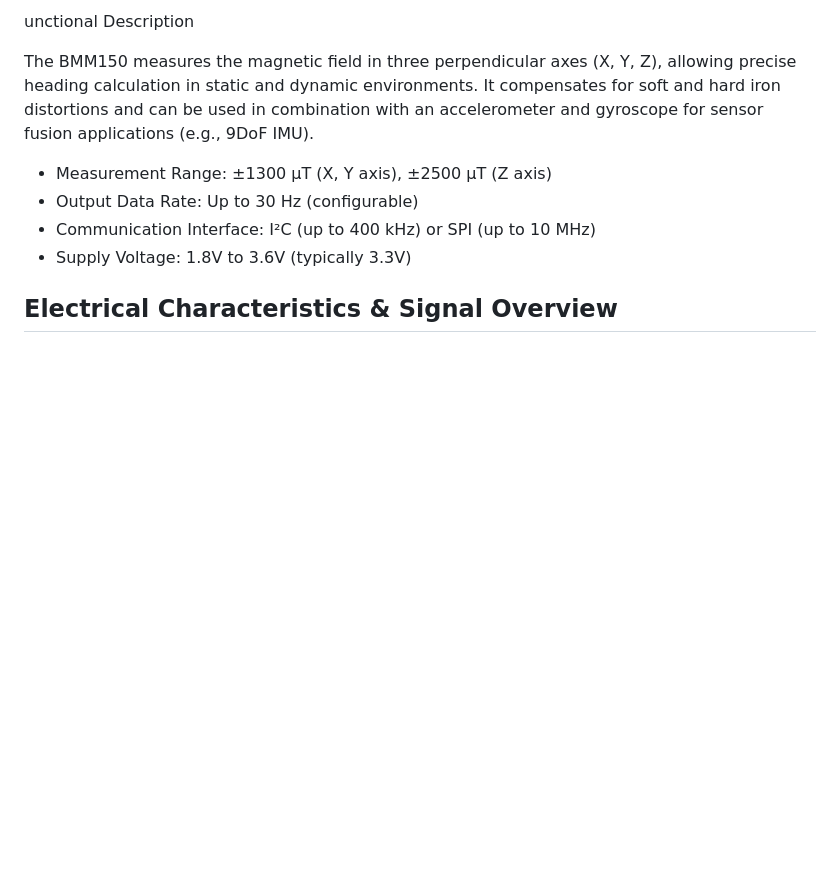
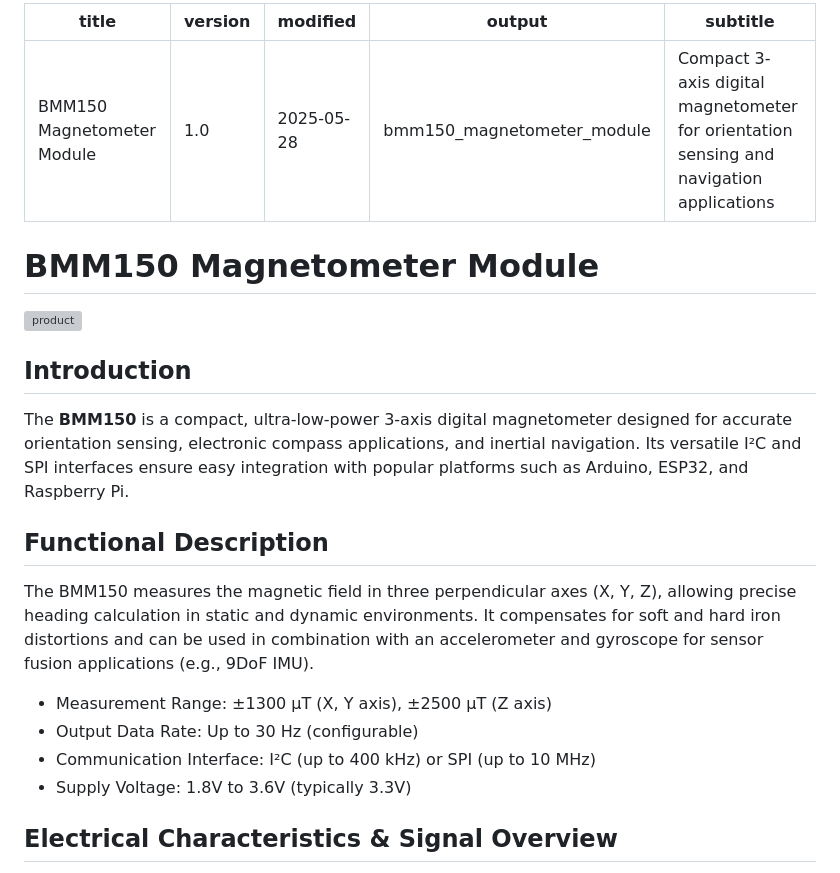
Before and after one commit to UNIT-Electronics-MX/unit_bmm150_magnetometer, a Markdown page: software/documentation/README.md, the part around the change. GitHub-like rendering; blank space fills up the shorter version; grey boxes are pictures that could not be loaded.

Commit message:
fix section description

```diff
--- a/software/documentation/README.md
+++ b/software/documentation/README.md
@@ -1,4 +1,27 @@
-unctional Description
+---
+title: "BMM150 Magnetometer Module"
+version: "1.0"
+modified: "2025-05-28"
+output: "bmm150_magnetometer_module"
+subtitle: "Compact 3-axis digital magnetometer for orientation sensing and navigation applications"
+---
+
+<!--
+# README_TEMPLATE.md
+Este archivo sirve como entrada para generar un PDF técnico estilo datasheet.
+Edita las secciones respetando el orden, sin eliminar los encabezados.
+-->
+ <!-- logo -->
+
+# BMM150 Magnetometer Module
+
+![product](./images/product.jpg)
+
+## Introduction
+
+The **BMM150** is a compact, ultra-low-power 3-axis digital magnetometer designed for accurate orientation sensing, electronic compass applications, and inertial navigation. Its versatile I²C and SPI interfaces ensure easy integration with popular platforms such as Arduino, ESP32, and Raspberry Pi.
+
+## Functional Description
 
 The BMM150 measures the magnetic field in three perpendicular axes (X, Y, Z), allowing precise heading calculation in static and dynamic environments. It compensates for soft and hard iron distortions and can be used in combination with an accelerometer and gyroscope for sensor fusion applications (e.g., 9DoF IMU).
 
```
